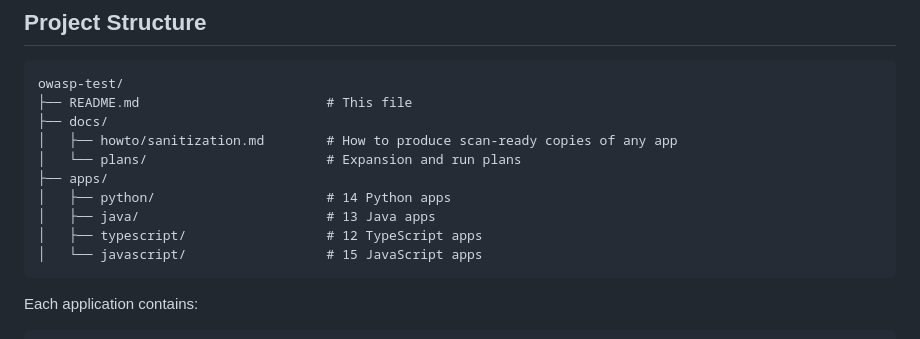
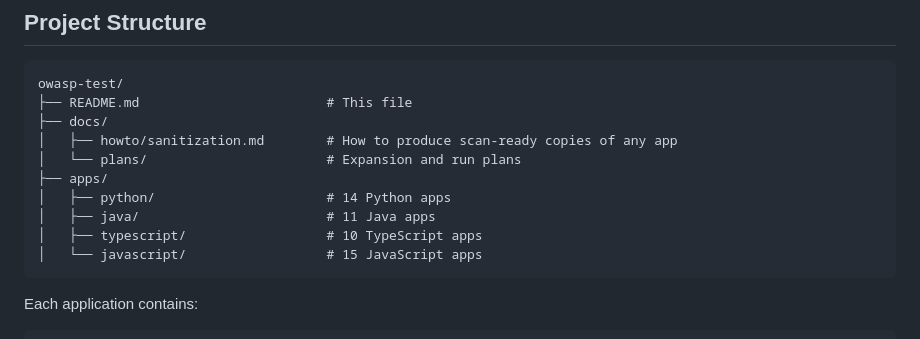
Before and after one commit to shamitv/agents-publish-repo-on-github, a Markdown page: README.md, the part around the change. Rendered like a GitHub page.

Commit message:
fix: address sanitization doc feedback — hard-coded defaults, inline regex, fallback merge, verifier expansion, README counts

````diff
--- a/README.md
+++ b/README.md
@@ -118,8 +118,8 @@ owasp-test/
 │   └── plans/                       # Expansion and run plans
 ├── apps/
 │   ├── python/                      # 14 Python apps
-│   ├── java/                        # 13 Java apps
-│   ├── typescript/                  # 12 TypeScript apps
+│   ├── java/                        # 11 Java apps
+│   ├── typescript/                  # 10 TypeScript apps
 │   └── javascript/                  # 15 JavaScript apps
 ```
 
````
Also changed, not shown: docs/howto/sanitization.md (+48 -23 lines).
